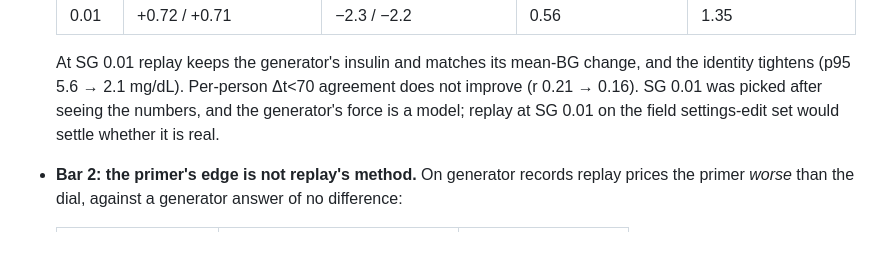
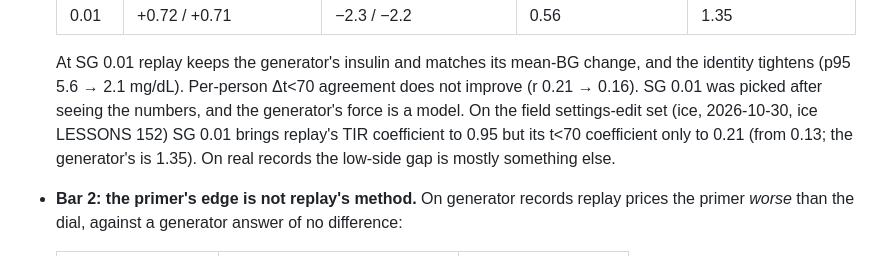
Before and after one commit to loopkitdev/LoopEval, a Markdown page: docs/myloop/E7-truth-test.md, the part around the change. Rendered like a GitHub page.

```diff
--- a/docs/myloop/E7-truth-test.md
+++ b/docs/myloop/E7-truth-test.md
@@ -116,7 +116,9 @@ more than 0.07.
 
   At SG 0.01 replay keeps the generator's insulin and matches its mean-BG change, and the identity tightens (p95 5.6 →
   2.1 mg/dL). Per-person Δt<70 agreement does not improve (r 0.21 → 0.16). SG 0.01 was picked after seeing the numbers,
-  and the generator's force is a model; replay at SG 0.01 on the field settings-edit set would settle whether it is real.
+  and the generator's force is a model. On the field settings-edit set (ice, 2026-10-30, ice LESSONS 152) SG 0.01
+  brings replay's TIR coefficient to 0.95 but its t<70 coefficient only to 0.21 (from 0.13; the generator's is 1.35).
+  On real records the low-side gap is mostly something else.
 - **Bar 2: the primer's edge is not replay's method.** On generator records replay prices the primer *worse* than the
   dial, against a generator answer of no difference:
 
```
Also changed, not shown: docs/handoffs/2026-10-29-frontier-replay-truth-test.md (+11 -9 lines), docs/myloop/LESSONS.md (+3 -1 lines).
